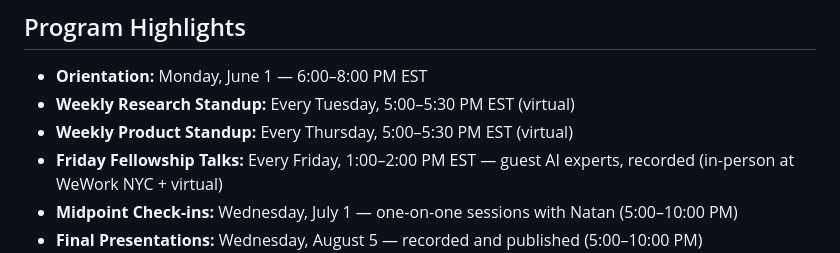
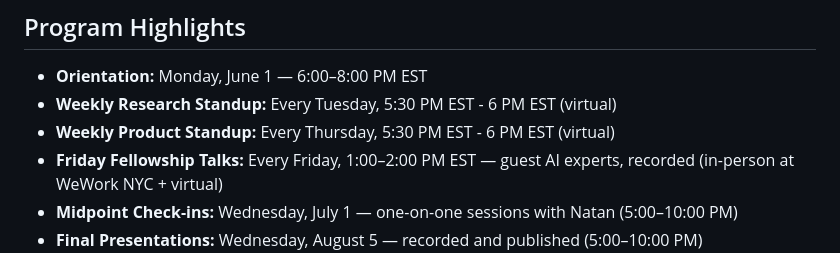
Before and after one commit to anote-ai/Anote-AI-Research-Fellowship, a Markdown page: README.md, the part around the change. GitHub-like rendering.

```diff
--- a/README.md
+++ b/README.md
@@ -27,8 +27,8 @@ Every fellow is responsible for three core deliverables by August 10:
 ## Program Highlights
 
 - **Orientation:** Monday, June 1 — 6:00–8:00 PM EST
-- **Weekly Research Standup:** Every Tuesday, 5:00–5:30 PM EST (virtual)
-- **Weekly Product Standup:** Every Thursday, 5:00–5:30 PM EST (virtual)
+- **Weekly Research Standup:** Every Tuesday, 5:30 PM EST - 6 PM EST (virtual)
+- **Weekly Product Standup:** Every Thursday, 5:30 PM EST - 6 PM EST (virtual)
 - **Friday Fellowship Talks:** Every Friday, 1:00–2:00 PM EST — guest AI experts, recorded (in-person at WeWork NYC + virtual)
 - **Midpoint Check-ins:** Wednesday, July 1 — one-on-one sessions with Natan (5:00–10:00 PM)
 - **Final Presentations:** Wednesday, August 5 — recorded and published (5:00–10:00 PM)
```
